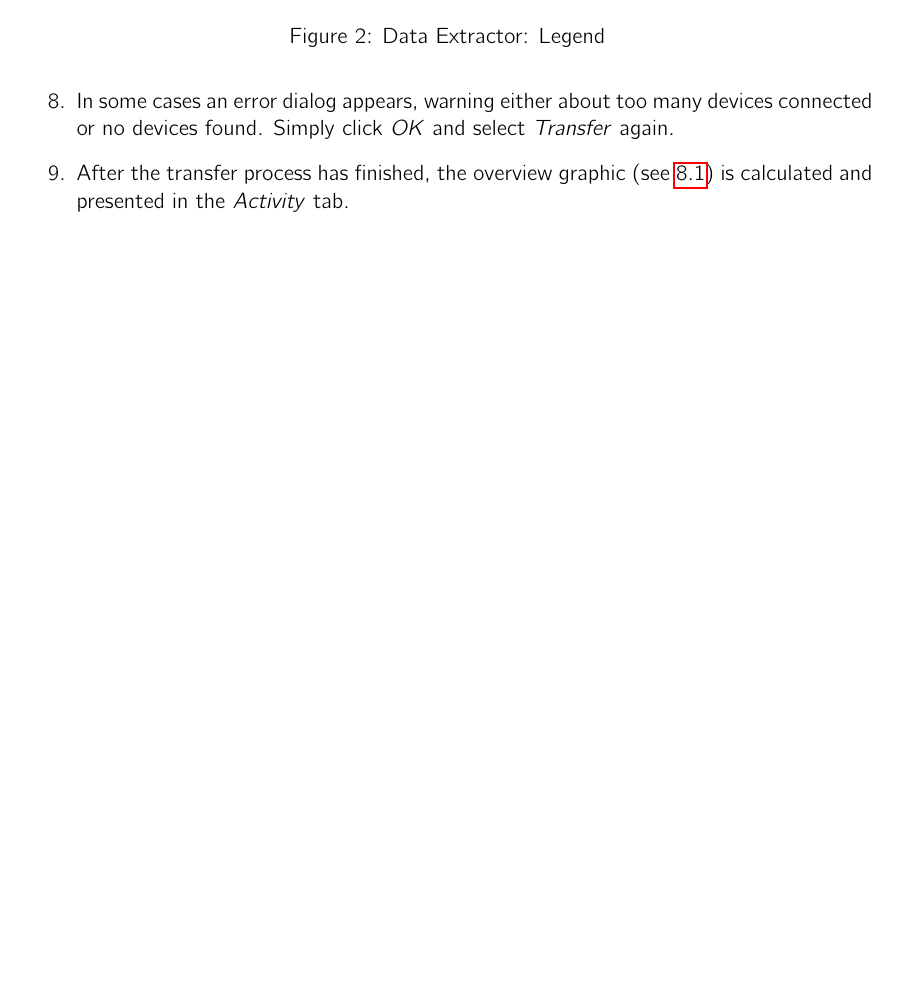
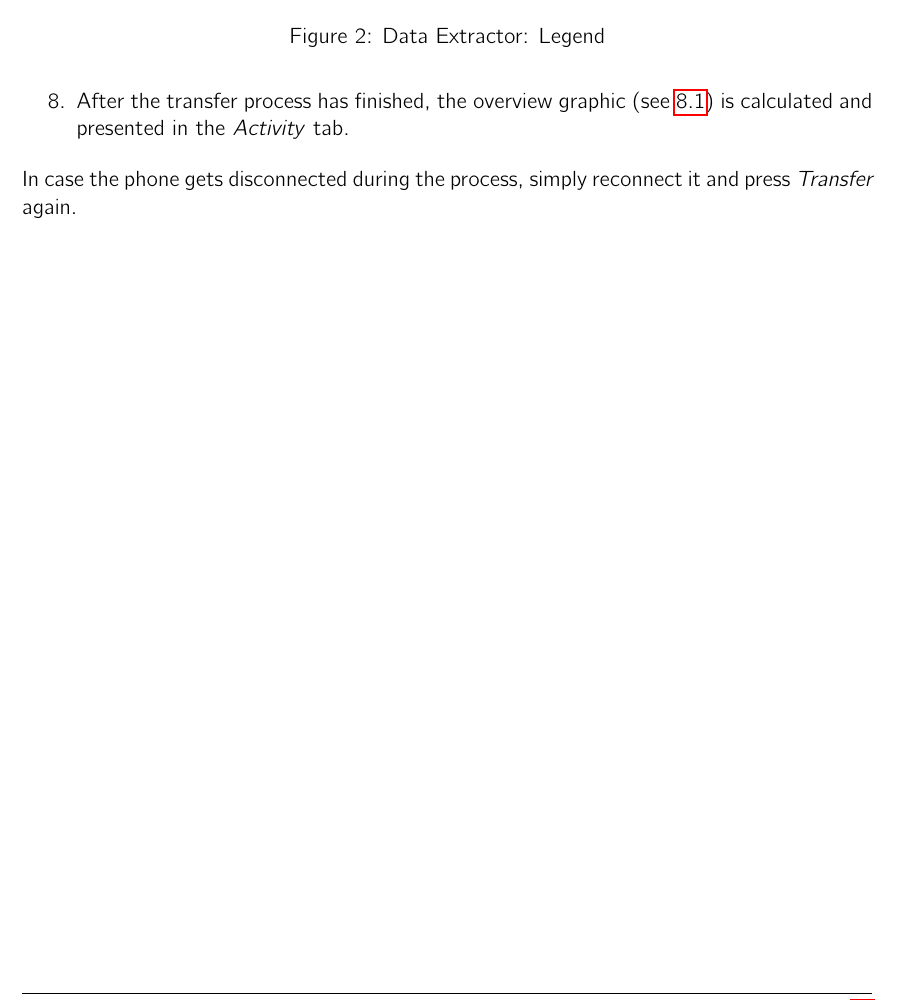
Before and after one commit to ol-MEGA/olMEGA_Handbook, a LaTeX document (olMEGA_Handbook.tex): part of page 22 of 23, cut so that both start at the same text, the shorter picture padded with empty space. Compiled offline with pdfLaTeX.

Commit message:
Added re-transfer on disconnect

```diff
--- a/olMEGA_Handbook.tex
+++ b/olMEGA_Handbook.tex
@@ -1080,10 +1080,10 @@ The graphic overview consists of the main technical parameters that were recorde
 	\item Now click \textit{Create}.
 	\item A dialog box will appear which lets you specify the directory in which a new subject folder is created.
 	\item Now click the button labeled \textit{Transfer}.
-	\item In some cases an error dialog appears, warning either about too many devices connected or no devices found. Simply click \textit{OK} and select \textit{Transfer} again.
 	\item After the transfer process has finished, the overview graphic (see \ref{sub:activity}) is calculated and presented in the \textit{Activity} tab.
 \end{enumerate}
 
+In case the phone gets disconnected during the process, simply reconnect it and press \textit{Transfer} again.
 
 
 
```
Also changed, not shown: olMEGA_Handbook.pdf.
